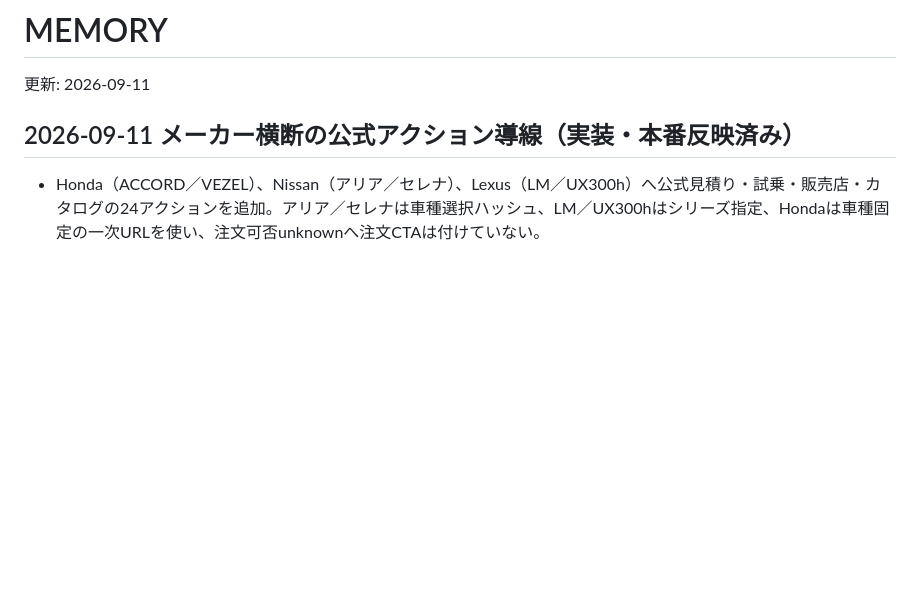
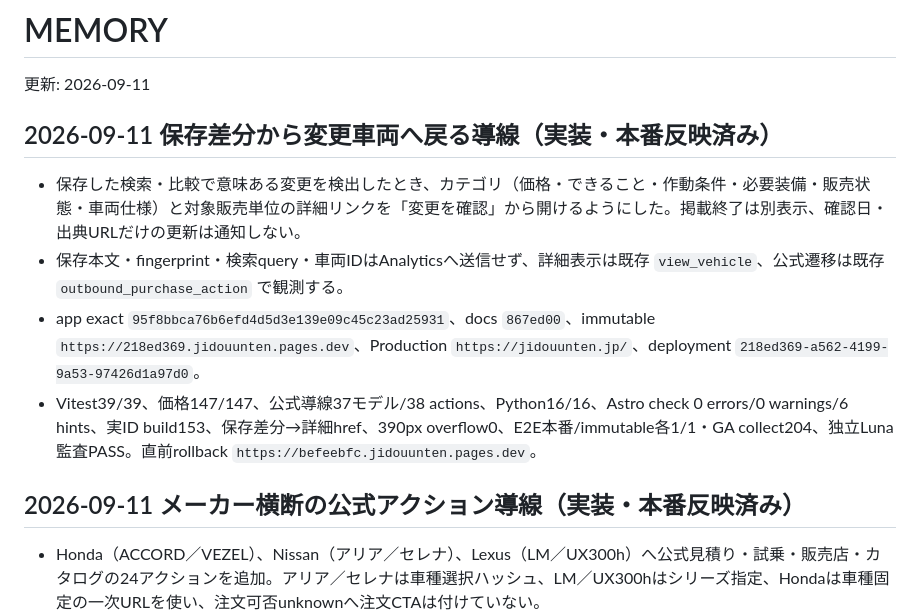
Before and after one commit to hikarine3/jidouunten, a Markdown page: MEMORY.md, the part around the change. Drawn GitHub-style; blank space fills up the shorter version.

Commit message:
docs: record saved-change release

```diff
--- a/MEMORY.md
+++ b/MEMORY.md
@@ -1,6 +1,13 @@
 # MEMORY
 
 更新: 2026-09-11
+
+## 2026-09-11 保存差分から変更車両へ戻る導線（実装・本番反映済み）
+
+- 保存した検索・比較で意味ある変更を検出したとき、カテゴリ（価格・できること・作動条件・必要装備・販売状態・車両仕様）と対象販売単位の詳細リンクを「変更を確認」から開けるようにした。掲載終了は別表示、確認日・出典URLだけの更新は通知しない。
+- 保存本文・fingerprint・検索query・車両IDはAnalyticsへ送信せず、詳細表示は既存 `view_vehicle`、公式遷移は既存 `outbound_purchase_action` で観測する。
+- app exact `95f8bbca76b6efd4d5d3e139e09c45c23ad25931`、docs `867ed00`、immutable `https://218ed369.jidouunten.pages.dev`、Production `https://jidouunten.jp/`、deployment `218ed369-a562-4199-9a53-97426d1a97d0`。
+- Vitest39/39、価格147/147、公式導線37モデル/38 actions、Python16/16、Astro check 0 errors/0 warnings/6 hints、実ID build153、保存差分→詳細href、390px overflow0、E2E本番/immutable各1/1・GA collect204、独立Luna監査PASS。直前rollback `https://befeebfc.jidouunten.pages.dev`。
 
 ## 2026-09-11 メーカー横断の公式アクション導線（実装・本番反映済み）
 
```
